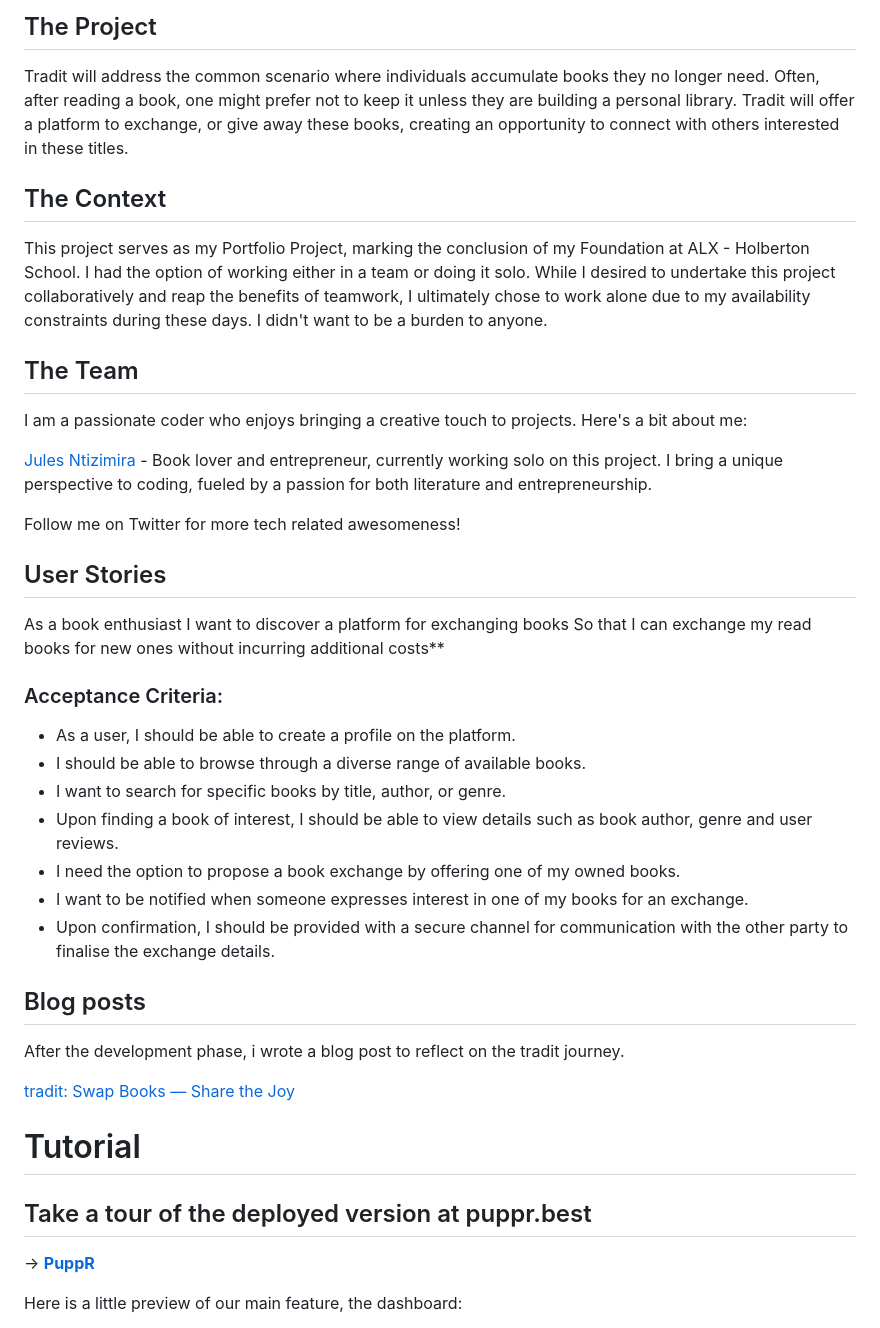
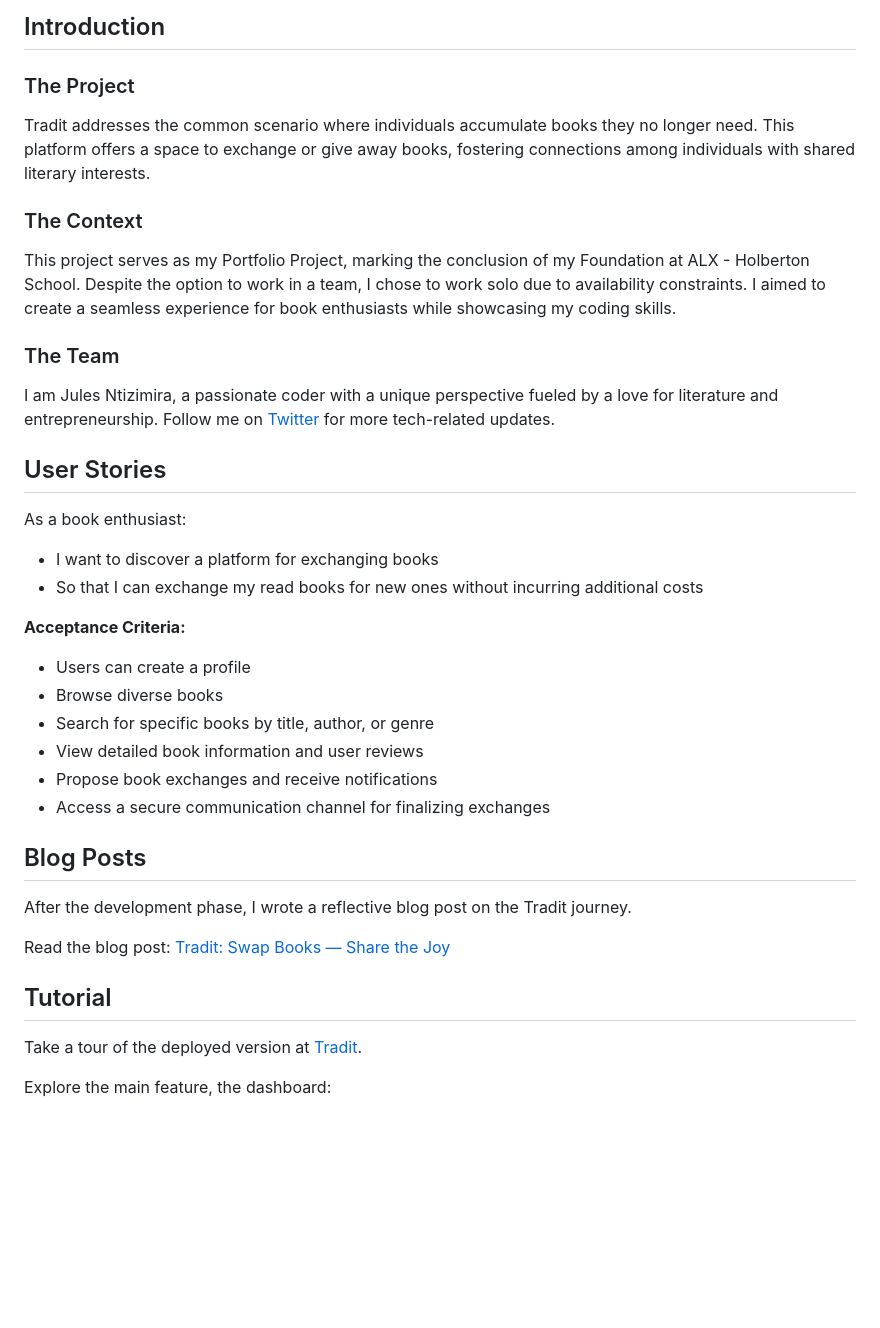
Before and after one commit to Julesntizimira/Tradit, a Markdown page: README.md, the part around one of its changes. GitHub-like rendering; blank space fills up the shorter version.

```diff
--- a/README.md
+++ b/README.md
@@ -4,42 +4,41 @@
 
-## The Project
-Tradit will address the common scenario where individuals accumulate books they no longer need. Often, after reading a book, one might prefer not to keep it unless they are building a personal library. Tradit will offer a platform to exchange, or give away these books, creating an opportunity to connect with others interested in these titles.
+## Introduction
 
-## The Context
-This project serves as my Portfolio Project, marking the conclusion of my Foundation at ALX - Holberton School. I had the option of working either in a team or doing it solo. While I desired to undertake this project collaboratively and reap the benefits of teamwork, I ultimately chose to work alone due to my availability constraints during these days. I didn't want to be a burden to anyone.
+### The Project
 
-## The Team
-I am a passionate coder who enjoys bringing a creative touch to projects. Here's a bit about me:
+Tradit addresses the common scenario where individuals accumulate books they no longer need. This platform offers a space to exchange or give away books, fostering connections among individuals with shared literary interests.
 
-[Jules Ntizimira](https://twitter.com/NtizimiraJ) - Book lover and entrepreneur, currently working solo on this project. I bring a unique perspective to coding, fueled by a passion for both literature and entrepreneurship.
+### The Context
 
-Follow me on Twitter for more tech related awesomeness!
+This project serves as my Portfolio Project, marking the conclusion of my Foundation at ALX - Holberton School. Despite the option to work in a team, I chose to work solo due to availability constraints. I aimed to create a seamless experience for book enthusiasts while showcasing my coding skills.
+
+### The Team
+
+I am Jules Ntizimira, a passionate coder with a unique perspective fueled by a love for literature and entrepreneurship. Follow me on [Twitter](https://twitter.com/NtizimiraJ) for more tech-related updates.
 
 ## User Stories
 
-As a book enthusiast
-I want to discover a platform for exchanging books
-So that I can exchange my read books for new ones without incurring additional costs**
+As a book enthusiast:
+- I want to discover a platform for exchanging books
+- So that I can exchange my read books for new ones without incurring additional costs
 
-### Acceptance Criteria:
-- As a user, I should be able to create a profile on the platform.
-- I should be able to browse through a diverse range of available books.
-- I want to search for specific books by title, author, or genre.
-- Upon finding a book of interest, I should be able to view details such as book author, genre and user reviews.
-- I need the option to propose a book exchange by offering one of my owned books.
-- I want to be notified when someone expresses interest in one of my books for an exchange.
-- Upon confirmation, I should be provided with a secure channel for communication with the other party to finalise the exchange details.
+**Acceptance Criteria:**
+- Users can create a profile
+- Browse diverse books
+- Search for specific books by title, author, or genre
+- View detailed book information and user reviews
+- Propose book exchanges and receive notifications
+- Access a secure communication channel for finalizing exchanges
 
+## Blog Posts
 
-## Blog posts
-After the development phase, i wrote a blog post to reflect on the tradit journey.
+After the development phase, I wrote a reflective blog post on the Tradit journey.
 
-[tradit: Swap Books — Share the Joy](https://medium.com/@ntizimijules5/swap-books-share-the-joy-229b658b00fb)
+Read the blog post: [Tradit: Swap Books — Share the Joy](https://medium.com/@ntizimijules5/swap-books-share-the-joy-229b658b00fb)
 
-# Tutorial
+## Tutorial
 
-## Take a tour of the deployed version at puppr.best
--> [**PuppR**](https://puppr.best/)
+Take a tour of the deployed version at [Tradit](https://julesntizimira.github.io/Tradit/).
 
-Here is a little preview of our main feature, the dashboard:
+Explore the main feature, the dashboard:
 
```
Also changed, not shown: other parts of README.md (+35 -36 lines).
